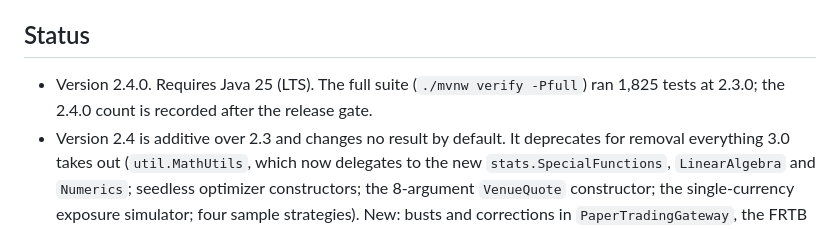
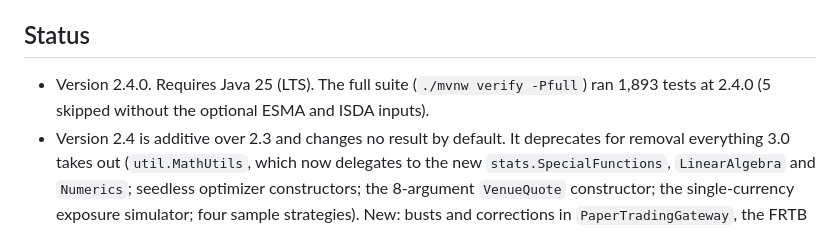
Before and after one commit to AshJha0/Quant-Finance-Library, a Markdown page: README.md, the part around the change. GitHub-like rendering.

Commit message:
docs: 2.4.0 test count from the release gate (1,893)
Co-Authored-By: Claude Opus 5.5 <noreply@anthropic.com>

```diff
--- a/README.md
+++ b/README.md
@@ -16,7 +16,7 @@ connectivity stack; see [docs/STABILITY.md](docs/STABILITY.md).
 ## Status
 
 - Version 2.4.0. Requires Java 25 (LTS). The full suite (`./mvnw verify -Pfull`) ran
-  1,825 tests at 2.3.0; the 2.4.0 count is recorded after the release gate.
+  1,893 tests at 2.4.0 (5 skipped without the optional ESMA and ISDA inputs).
 - Version 2.4 is additive over 2.3 and changes no result by default. It deprecates
   for removal everything 3.0 takes out (`util.MathUtils`, which now delegates to the
   new `stats.SpecialFunctions`, `LinearAlgebra` and `Numerics`; seedless optimizer
```
Also changed, not shown: CHANGELOG.md (+1 -1 lines).
